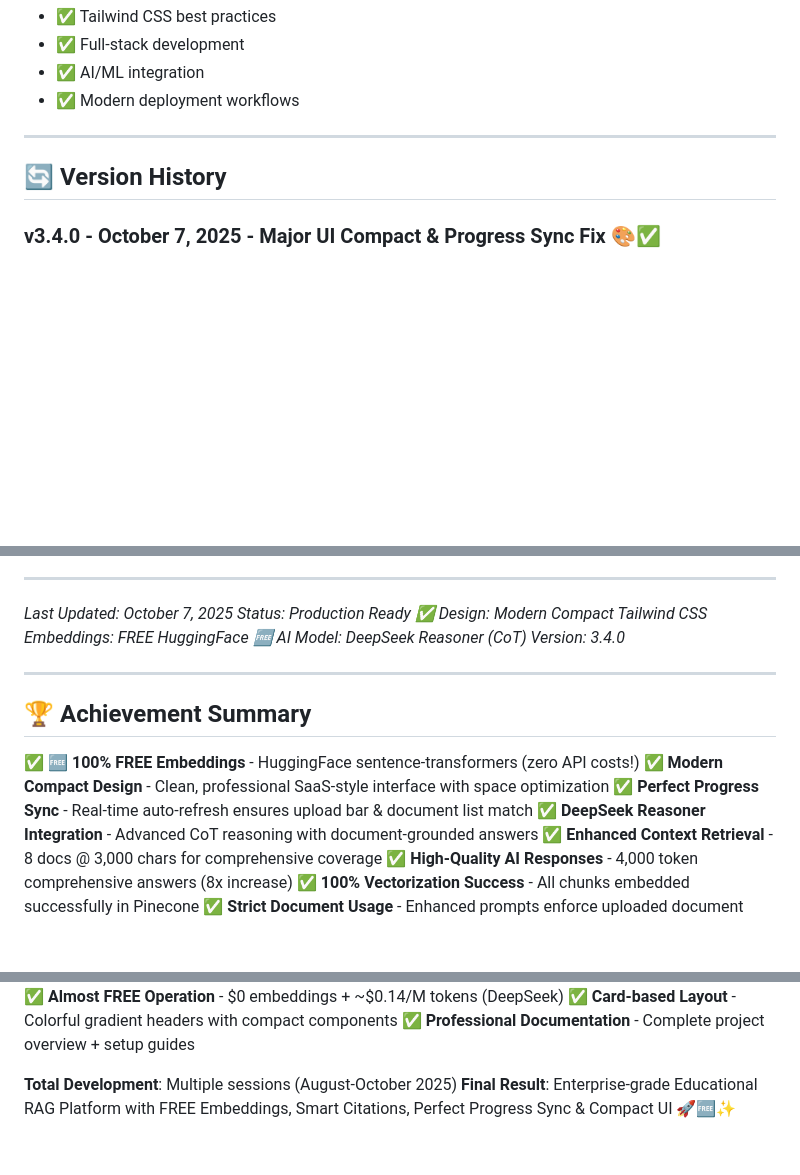
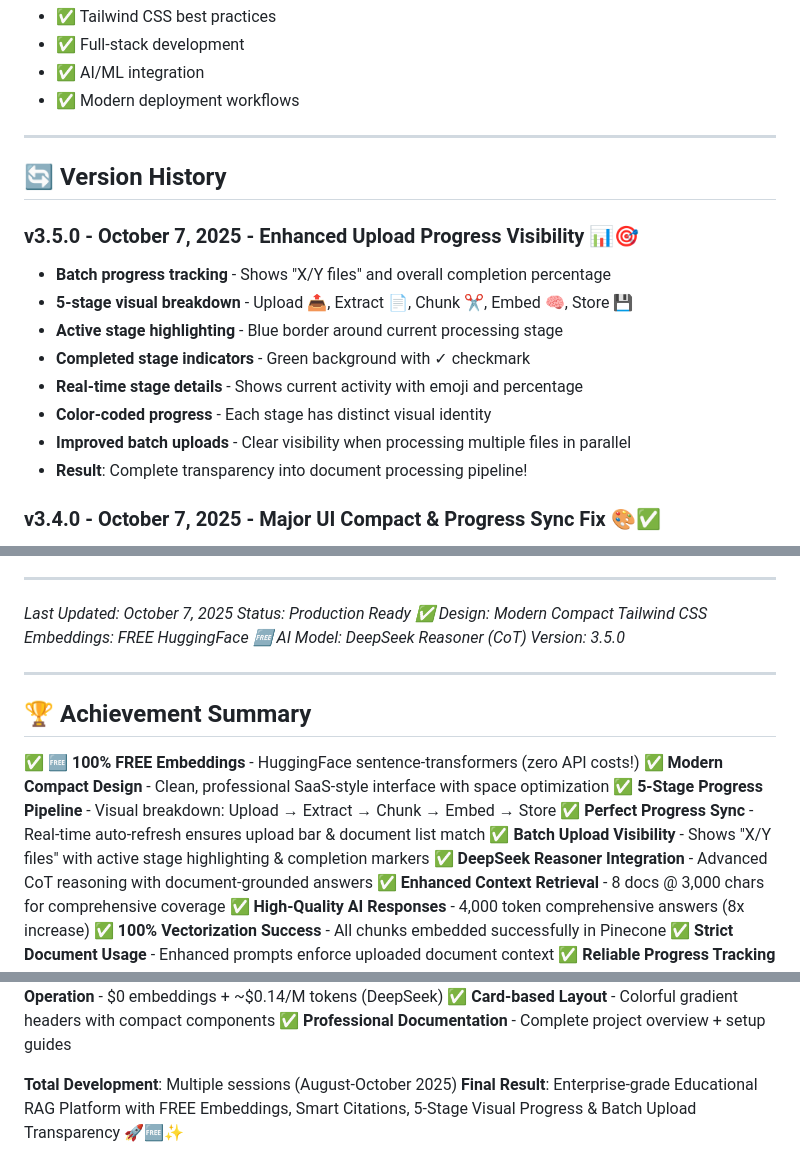
Before and after one commit to nilochan/RAG, a Markdown page: README.md, 3 parts joined by grey strips. Rendered like a GitHub page; blank space fills up the shorter version.

Commit message:
docs: Update README to v3.5.0 - Enhanced upload progress visibility

```diff
--- a/README.md
+++ b/README.md
@@ -273,6 +273,16 @@ Perfect for learning:
 
 ## 🔄 **Version History**
 
+### **v3.5.0 - October 7, 2025** - Enhanced Upload Progress Visibility 📊🎯
+- **Batch progress tracking** - Shows "X/Y files" and overall completion percentage
+- **5-stage visual breakdown** - Upload 📤, Extract 📄, Chunk ✂️, Embed 🧠, Store 💾
+- **Active stage highlighting** - Blue border around current processing stage
+- **Completed stage indicators** - Green background with ✓ checkmark
+- **Real-time stage details** - Shows current activity with emoji and percentage
+- **Color-coded progress** - Each stage has distinct visual identity
+- **Improved batch uploads** - Clear visibility when processing multiple files in parallel
+- **Result**: Complete transparency into document processing pipeline!
+
 ### **v3.4.0 - October 7, 2025** - Major UI Compact & Progress Sync Fix 🎨✅
 - **Progress sync fix** - Upload bar and document list now show identical percentages in real-time
 - **Auto-refresh mechanism** - Documents list refreshes every 3 seconds during uploads
@@ -351,7 +361,7 @@ Perfect for learning:
 *Design: Modern Compact Tailwind CSS*
 *Embeddings: FREE HuggingFace 🆓*
 *AI Model: DeepSeek Reasoner (CoT)*
-*Version: 3.4.0*
+*Version: 3.5.0*
 
 ---
 
@@ -359,7 +369,9 @@ Perfect for learning:
 
 ✅ **🆓 100% FREE Embeddings** - HuggingFace sentence-transformers (zero API costs!)
 ✅ **Modern Compact Design** - Clean, professional SaaS-style interface with space optimization
+✅ **5-Stage Progress Pipeline** - Visual breakdown: Upload → Extract → Chunk → Embed → Store
 ✅ **Perfect Progress Sync** - Real-time auto-refresh ensures upload bar & document list match
+✅ **Batch Upload Visibility** - Shows "X/Y files" with active stage highlighting & completion markers
 ✅ **DeepSeek Reasoner Integration** - Advanced CoT reasoning with document-grounded answers
 ✅ **Enhanced Context Retrieval** - 8 docs @ 3,000 chars for comprehensive coverage
 ✅ **High-Quality AI Responses** - 4,000 token comprehensive answers (8x increase)
@@ -378,4 +390,4 @@ Perfect for learning:
 ✅ **Professional Documentation** - Complete project overview + setup guides
 
 **Total Development**: Multiple sessions (August-October 2025)
-**Final Result**: Enterprise-grade Educational RAG Platform with FREE Embeddings, Smart Citations, Perfect Progress Sync & Compact UI 🚀🆓✨
+**Final Result**: Enterprise-grade Educational RAG Platform with FREE Embeddings, Smart Citations, 5-Stage Visual Progress & Batch Upload Transparency 🚀🆓✨
```
